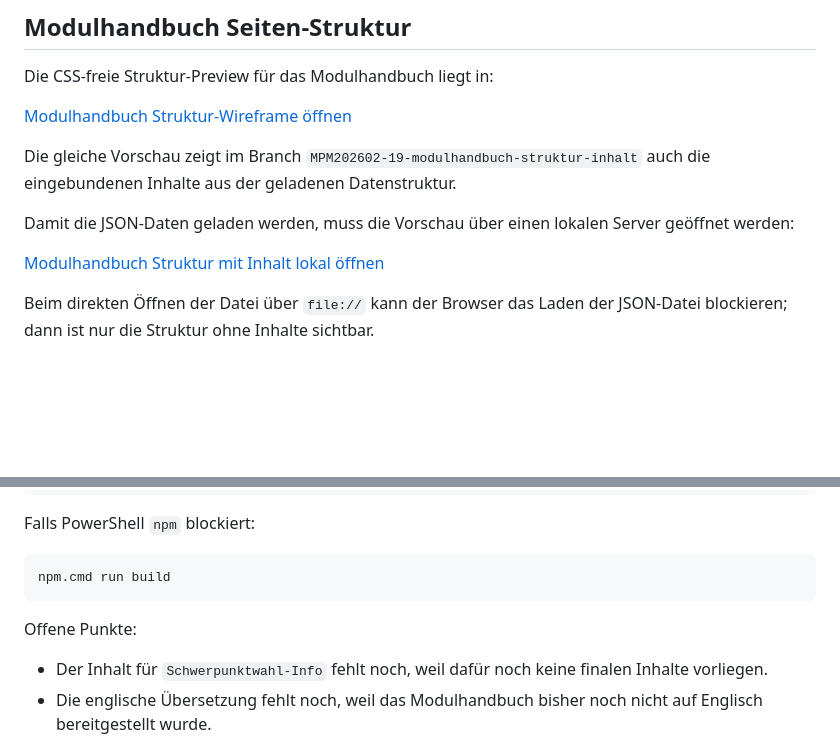
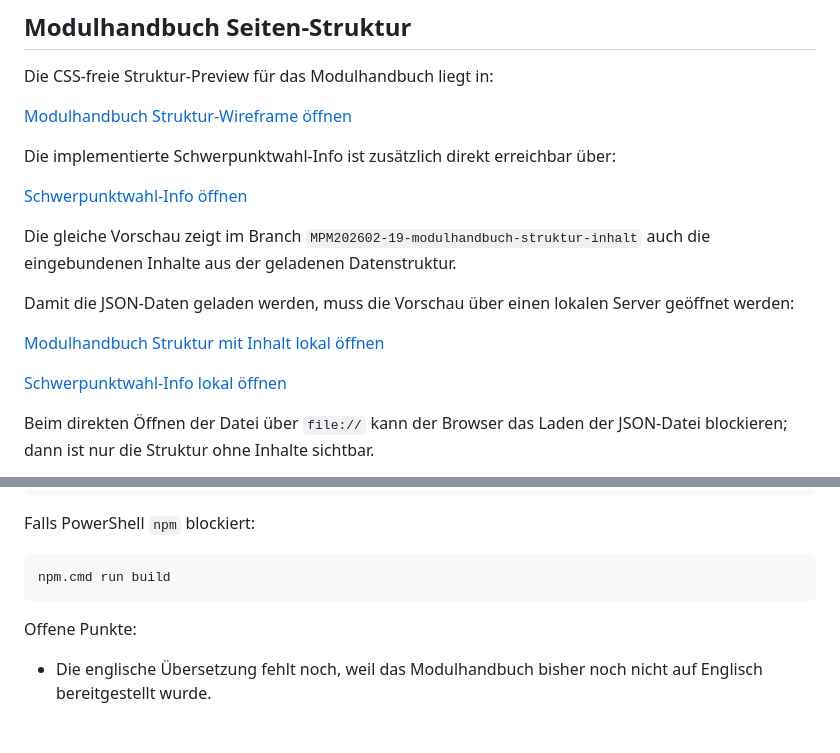
Before and after one commit to EmanueleSalafrica/THM-Semesterplan, a Markdown page: README.md, 2 parts joined by grey strips. GitHub-like rendering; blank space fills up the shorter version.

Commit message:
Dokumentiere Schwerpunktwahl-Info

```diff
--- a/README.md
+++ b/README.md
@@ -16,11 +16,17 @@ Die CSS-freie Struktur-Preview für das Modulhandbuch liegt in:
 
 [Modulhandbuch Struktur-Wireframe öffnen](./modulhandbuch-struktur-wireframe-preview.html)
 
+Die implementierte Schwerpunktwahl-Info ist zusätzlich direkt erreichbar über:
+
+[Schwerpunktwahl-Info öffnen](./schwerpunktwahl-info.html)
+
 Die gleiche Vorschau zeigt im Branch `MPM202602-19-modulhandbuch-struktur-inhalt` auch die eingebundenen Inhalte aus der geladenen Datenstruktur.
 
 Damit die JSON-Daten geladen werden, muss die Vorschau über einen lokalen Server geöffnet werden:
 
 [Modulhandbuch Struktur mit Inhalt lokal öffnen](http://127.0.0.1:8000/modulhandbuch-struktur-wireframe-preview.html)
+
+[Schwerpunktwahl-Info lokal öffnen](http://127.0.0.1:8000/schwerpunktwahl-info.html)
 
 Beim direkten Öffnen der Datei über `file://` kann der Browser das Laden der JSON-Datei blockieren; dann ist nur die Struktur ohne Inhalte sichtbar.
 
@@ -57,7 +63,6 @@ npm.cmd run build
 
 Offene Punkte:
 
-- Der Inhalt für `Schwerpunktwahl-Info` fehlt noch, weil dafür noch keine finalen Inhalte vorliegen.
 - Die englische Übersetzung fehlt noch, weil das Modulhandbuch bisher noch nicht auf Englisch bereitgestellt wurde.
 
 ## Git für das Team
```
